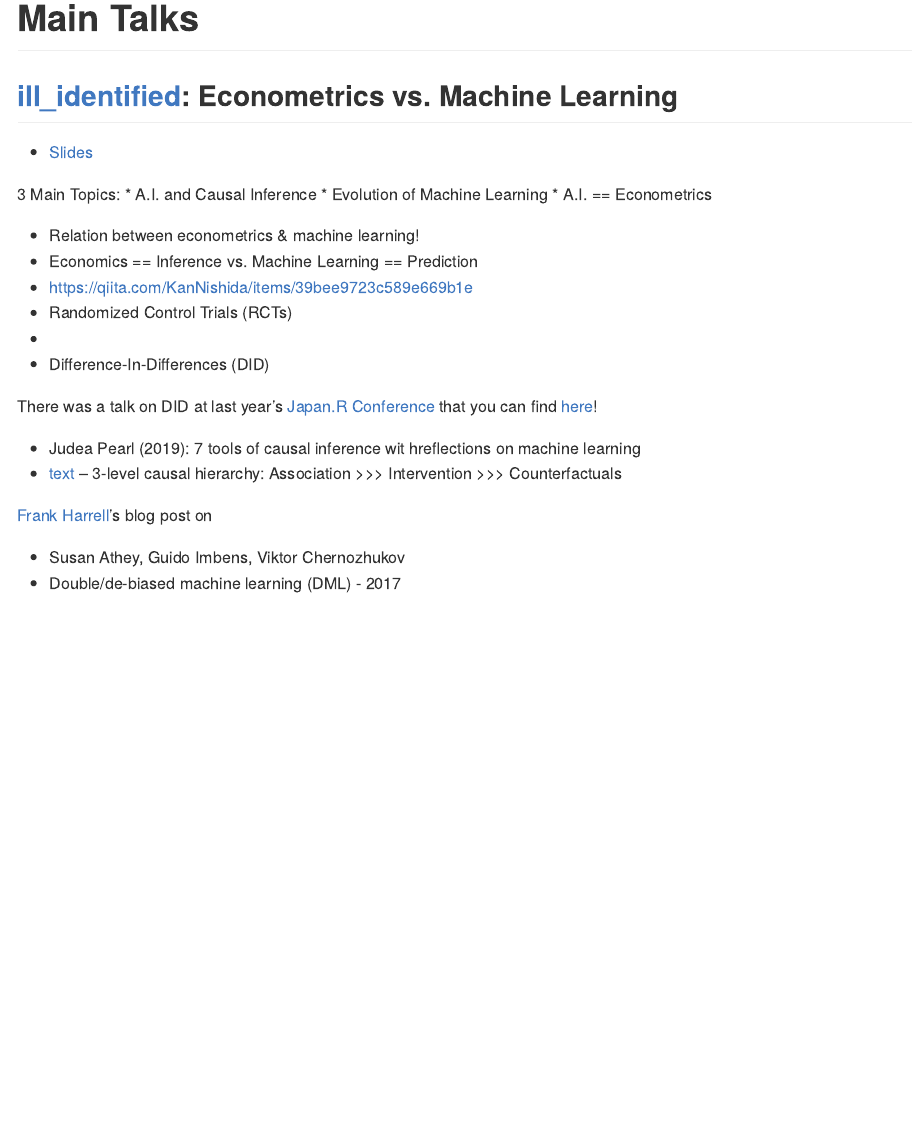
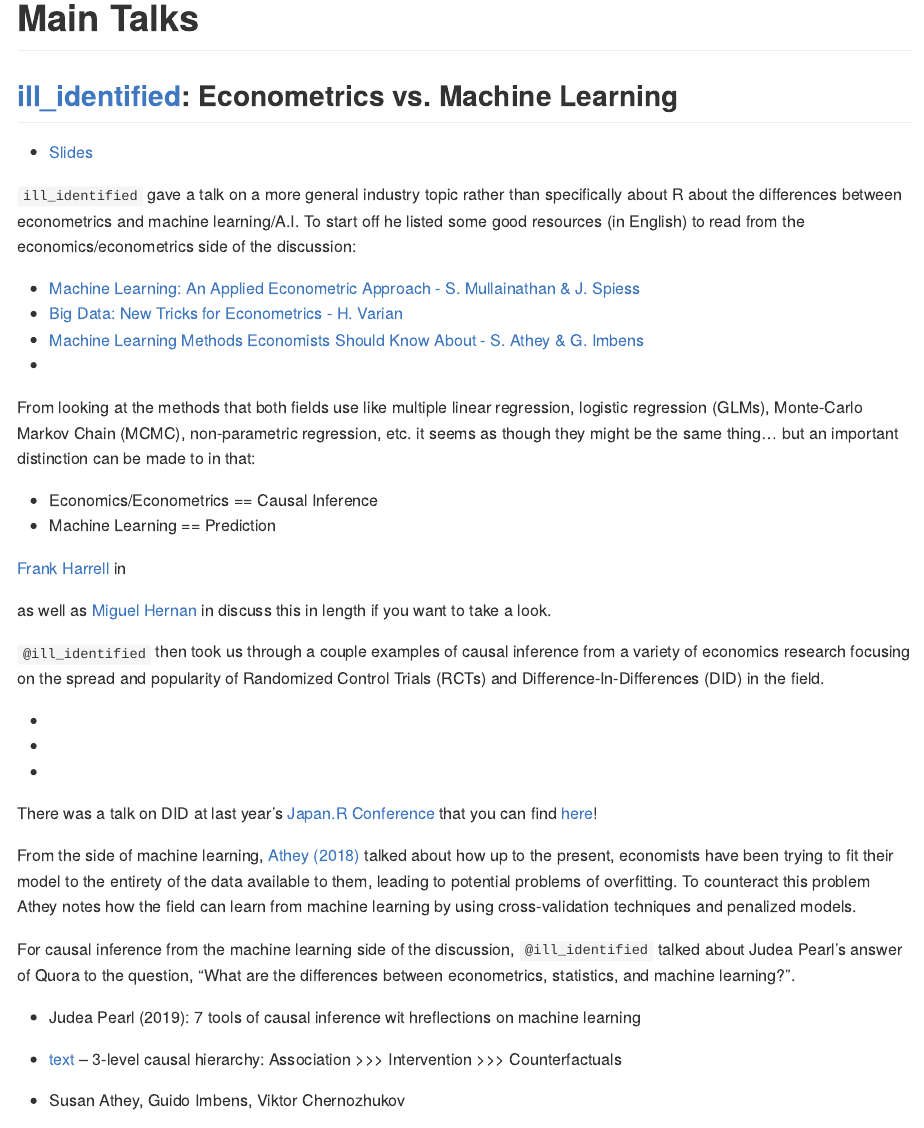
Before and after one commit to Ryo-N7/TokyoR_Notes, an R Markdown document (TokyoR.80/tokyoR80_blogpost.Rmd): the page in a window 1100 px wide, from 670 px down. Rendered offline with R 4.5, knitr and Pandoc, with nearby package versions.

Commit message:
tokyor 80 blogpost

```diff
--- a/TokyoR.80/tokyoR80_blogpost.Rmd
+++ b/TokyoR.80/tokyoR80_blogpost.Rmd
@@ -35,31 +35,44 @@ As with every [TokyoR](http://tokyor.connpass.com/) meetup, we began with a set
 ## [ill_identified](https://twitter.com/ill_Identified): Econometrics vs. Machine Learning
 * [Slides](https://speakerdeck.com/ktgrstsh/relation-between-econometrics-and-machine-learning-ai-is-the-plan-the-plan-is-counterfactual)
 
+`ill_identified` gave a talk on a more general industry topic rather than specifically about R about the differences between econometrics and machine learning/A.I. To start off he listed some good resources (in English) to read from the economics/econometrics side of the discussion:
 
+* [Machine Learning: An Applied Econometric Approach - S. Mullainathan  & J. Spiess](https://www.aeaweb.org/articles?id=10.1257/jep.31.2.87)
+* [Big Data: New Tricks for Econometrics - H. Varian](https://www.aeaweb.org/articles?id=10.1257/jep.28.2.3)
+* [Machine Learning Methods Economists Should Know About - S. Athey & G. Imbens](https://arxiv.org/abs/1903.10075)
+* []()
 
-3 Main Topics:
-* A.I. and Causal Inference
-* Evolution of Machine Learning
-* A.I. == Econometrics
+From looking at the methods that both fields use like multiple linear regression, logistic regression (GLMs), Monte-Carlo Markov Chain (MCMC), non-parametric regression, etc. it seems as though they might be the same thing... but an important distinction can be made to in that:
 
-- Relation between econometrics & machine learning!
-- Economics == Inference vs. Machine Learning == Prediction
-- https://qiita.com/KanNishida/items/39bee9723c589e669b1e
-- Randomized Control Trials (RCTs)
--
-- Difference-In-Differences (DID)
+* Economics/Econometrics == Causal Inference
+* Machine Learning == Prediction
+
+[Frank Harrell]() in
+
+as well as [Miguel Hernan]() in [](https://arxiv.org/abs/1804.10846) discuss this in length if you want to take a look.
+
+`@ill_identified` then took us through a couple examples of causal inference from a variety of economics research focusing on the spread and popularity of Randomized Control Trials (RCTs) and Difference-In-Differences (DID) in the field.
+
+* []()
+* []()
+* []()
 
 There was a talk on DID at last year's [Japan.R Conference]() that you can find [here]()!
+
+From the side of machine learning, [Athey (2018)](https://www.nber.org/chapters/c14009.pdf) talked about how up to the present, economists have been trying to fit their model to the entirety of the data available to them, leading to potential problems of overfitting. To counteract this problem Athey notes how the field can learn from machine learning by using cross-validation techniques and penalized models.
+
+For causal inference from the machine learning side of the discussion, `@ill_identified` talked about Judea Pearl's answer of Quora to the question, "What are the differences between econometrics, statistics, and machine learning?".
 
 - Judea Pearl (2019): 7 tools of causal inference wit hreflections on machine learning
 - [text](https://cacm.acm.org/magazines/2019/3/234929-the-seven-tools-of-causal-inference-with-reflections-on-machine-learning/fulltext)
 -- 3-level causal hierarchy: Association >>> Intervention >>> Counterfactuals
 
-[Frank Harrell]()'s blog post on [](https://www.fharrell.com/post/stat-ml/)
+
 
 - Susan Athey, Guido Imbens, Viktor Chernozhukov
 - Double/de-biased machine learning (DML) - 2017
 - Susan Athey's [causal tree](https://t.co/OW8VFGtjRr) R package
+
 - Discrimination and fairness in AI
 - Statistical discrimination in econometrics
 - causal discovery
```
